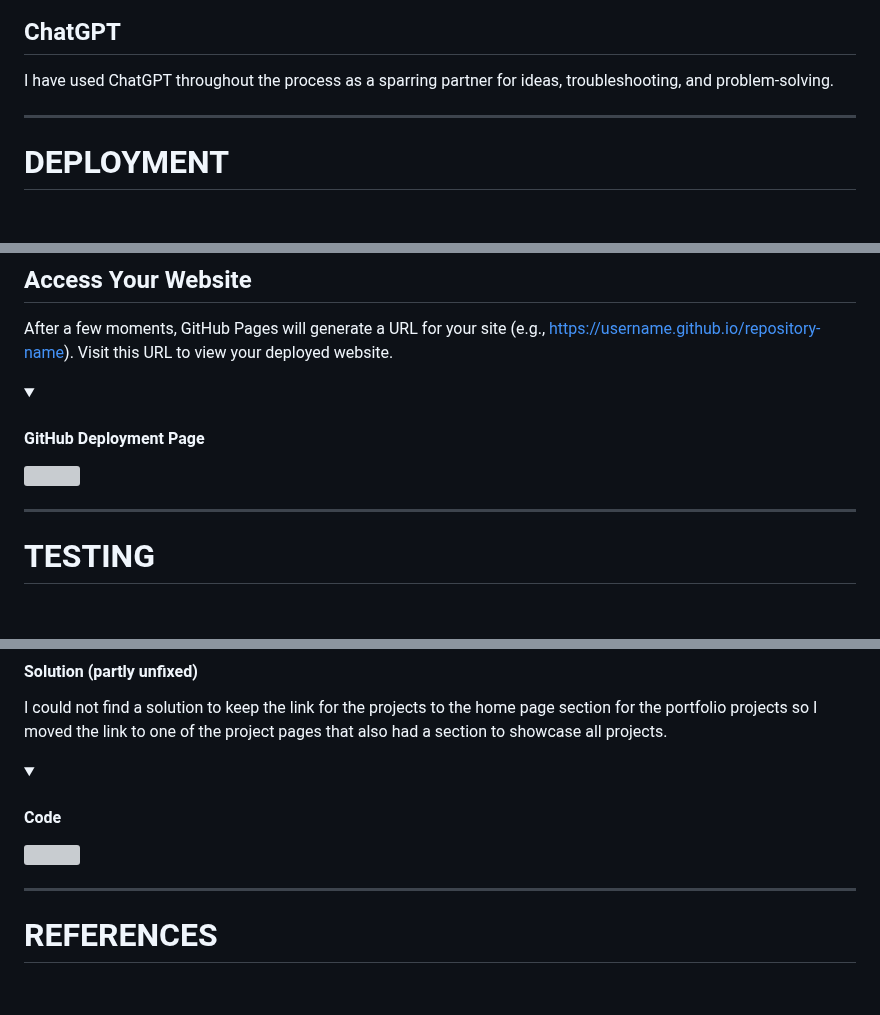
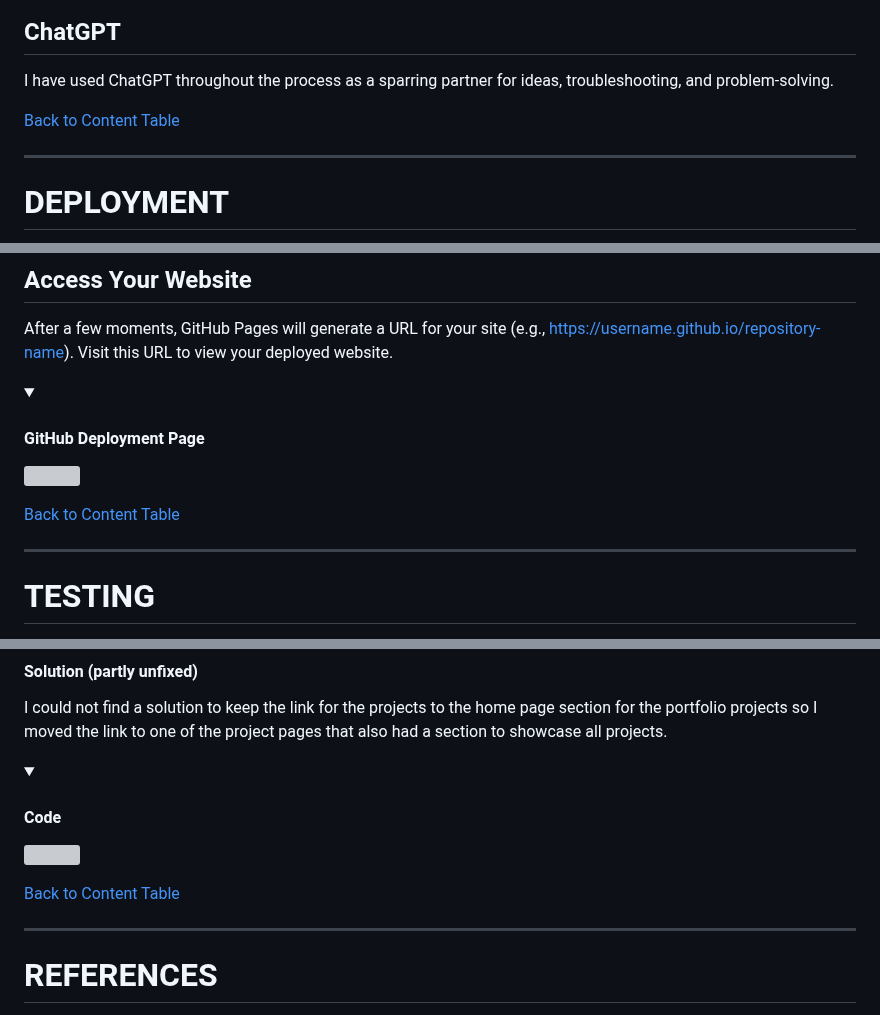
Before and after one commit to Sara-Sundin/My-Portfolio---Project-1, a Markdown page: README.md, 3 parts joined by grey strips. Drawn GitHub-style; folded sections open; blank space fills up the shorter version; grey boxes are pictures that could not be loaded.

```diff
--- a/README.md
+++ b/README.md
@@ -428,6 +432,8 @@ aria-label="Connect on Whatsapp (opens in a new tab)"
 ## ChatGPT
 I have used ChatGPT throughout the process as a sparring partner for ideas, troubleshooting, and problem-solving.
 
+[Back to Content Table](#content)
+
 <hr>
 
 # DEPLOYMENT
@@ -446,6 +452,8 @@ After a few moments, GitHub Pages will generate a URL for your site (e.g., https
 Visit this URL to view your deployed website.
 
 <details><summary><h4>GitHub Deployment Page</h4></summary><img src=assets/files/deployment_github.jpg></details>
+
+[Back to Content Table](#content)
 
 <hr>
 
@@ -585,6 +593,8 @@ After many hours I ran the whole code through ChatGPT and it turned out there wa
 I could not find a solution to keep the link for the projects to the home page section for the portfolio projects so I moved the link to one of the project pages that also had a section to showcase all projects.
 <details><summary><h4>Code</h4></summary><img src=assets/files/Dropdown_menu_bug_code.jpg></details>
 
+[Back to Content Table](#content)
+
 <hr>
 
 # REFERENCES
```
Also changed, not shown: other parts of README.md (+11 -1 lines).
